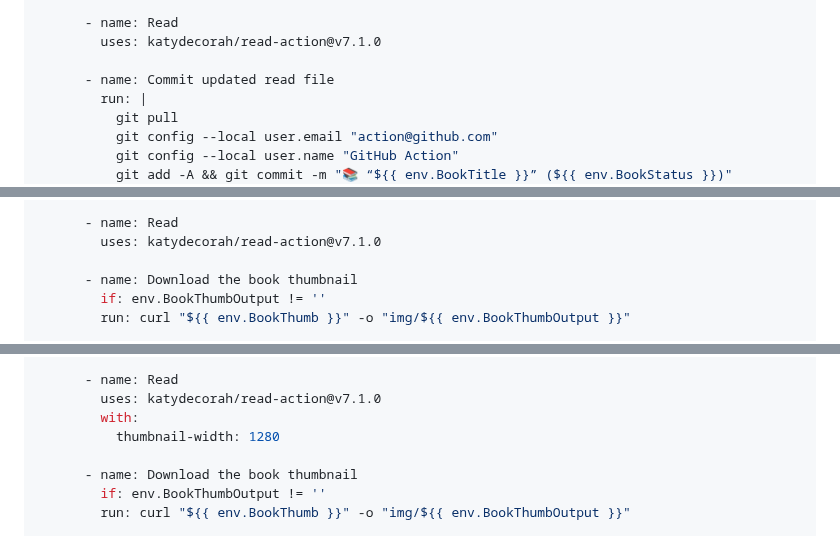
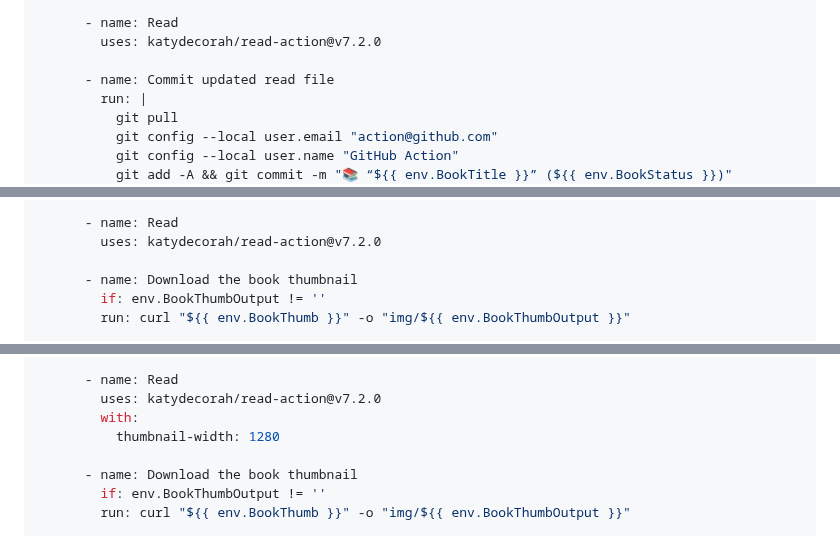
Before and after one commit to library-pals/read-action, a Markdown page: README.md, 3 parts joined by grey strips. Rendered like a GitHub page; folded sections open.

Commit message:
Update documentation

```diff
--- a/README.md
+++ b/README.md
@@ -77,7 +77,7 @@ jobs:
         uses: actions/checkout@v3
 
       - name: Read
-        uses: katydecorah/read-action@v7.1.0
+        uses: katydecorah/read-action@v7.2.0
 
       - name: Commit updated read file
         run: |
@@ -149,7 +149,7 @@ jobs:
         uses: actions/checkout@v3
 
       - name: Read
-        uses: katydecorah/read-action@v7.1.0
+        uses: katydecorah/read-action@v7.2.0
 
       - name: Download the book thumbnail
         if: env.BookThumbOutput != ''
@@ -244,7 +244,7 @@ jobs:
         uses: actions/checkout@v3
 
       - name: Read
-        uses: katydecorah/read-action@v7.1.0
+        uses: katydecorah/read-action@v7.2.0
         with:
           thumbnail-width: 1280
 
```
